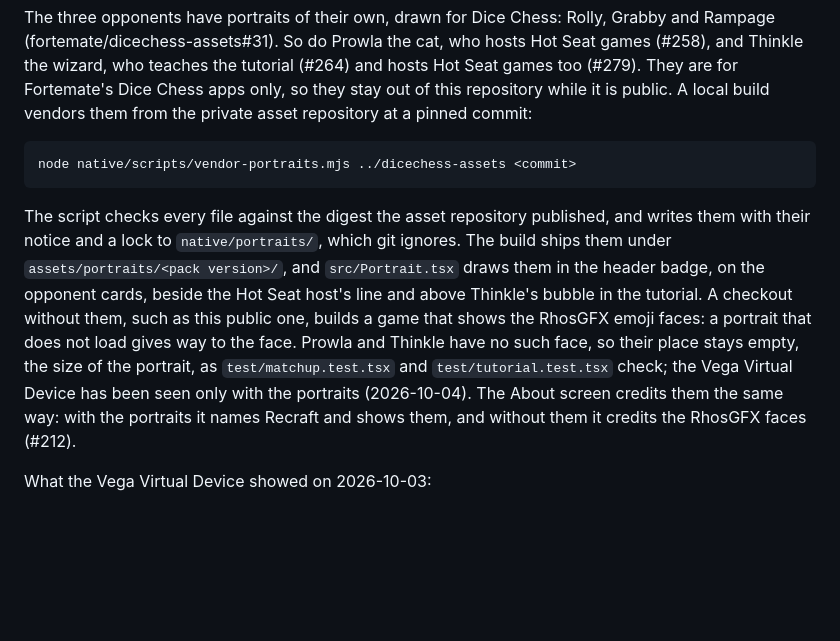
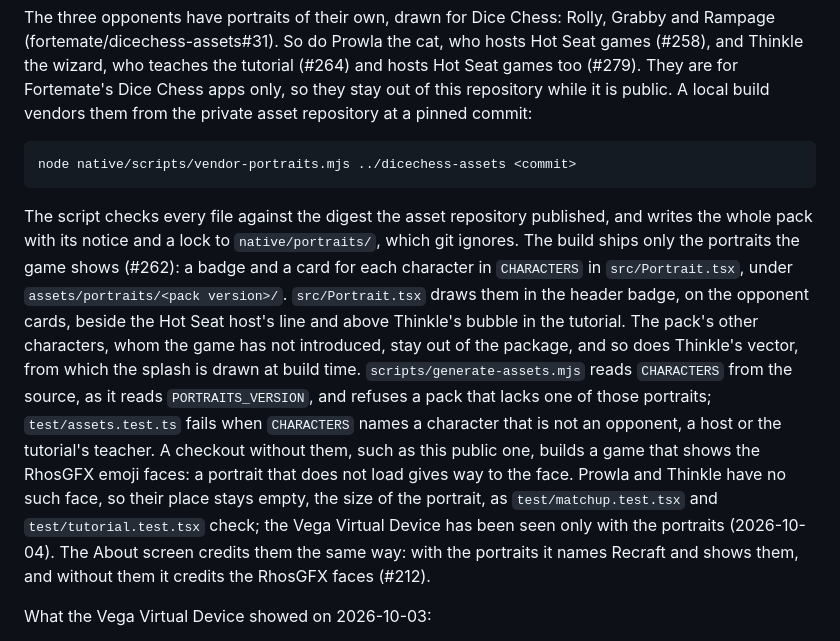
Before and after one commit to fortemate/dicechess-tv, a Markdown page: native/README.md, the part around the change. Drawn GitHub-style; blank space fills up the shorter version.

````diff
--- a/native/README.md
+++ b/native/README.md
@@ -137,7 +137,7 @@ The three opponents have portraits of their own, drawn for Dice Chess: Rolly, Gr
 node native/scripts/vendor-portraits.mjs ../dicechess-assets <commit>
 ```
 
-The script checks every file against the digest the asset repository published, and writes them with their notice and a lock to `native/portraits/`, which git ignores. The build ships them under `assets/portraits/<pack version>/`, and `src/Portrait.tsx` draws them in the header badge, on the opponent cards, beside the Hot Seat host's line and above Thinkle's bubble in the tutorial. A checkout without them, such as this public one, builds a game that shows the RhosGFX emoji faces: a portrait that does not load gives way to the face. Prowla and Thinkle have no such face, so their place stays empty, the size of the portrait, as `test/matchup.test.tsx` and `test/tutorial.test.tsx` check; the Vega Virtual Device has been seen only with the portraits (2026-10-04). The About screen credits them the same way: with the portraits it names Recraft and shows them, and without them it credits the RhosGFX faces (#212).
+The script checks every file against the digest the asset repository published, and writes the whole pack with its notice and a lock to `native/portraits/`, which git ignores. The build ships only the portraits the game shows (#262): a badge and a card for each character in `CHARACTERS` in `src/Portrait.tsx`, under `assets/portraits/<pack version>/`. `src/Portrait.tsx` draws them in the header badge, on the opponent cards, beside the Hot Seat host's line and above Thinkle's bubble in the tutorial. The pack's other characters, whom the game has not introduced, stay out of the package, and so does Thinkle's vector, from which the splash is drawn at build time. `scripts/generate-assets.mjs` reads `CHARACTERS` from the source, as it reads `PORTRAITS_VERSION`, and refuses a pack that lacks one of those portraits; `test/assets.test.ts` fails when `CHARACTERS` names a character that is not an opponent, a host or the tutorial's teacher. A checkout without them, such as this public one, builds a game that shows the RhosGFX emoji faces: a portrait that does not load gives way to the face. Prowla and Thinkle have no such face, so their place stays empty, the size of the portrait, as `test/matchup.test.tsx` and `test/tutorial.test.tsx` check; the Vega Virtual Device has been seen only with the portraits (2026-10-04). The About screen credits them the same way: with the portraits it names Recraft and shows them, and without them it credits the RhosGFX faces (#212).
 
 What the Vega Virtual Device showed on 2026-10-03:
 
````
Also changed, not shown: THIRD_PARTY_NOTICES.md (+1 -1 lines), 1 other file.
